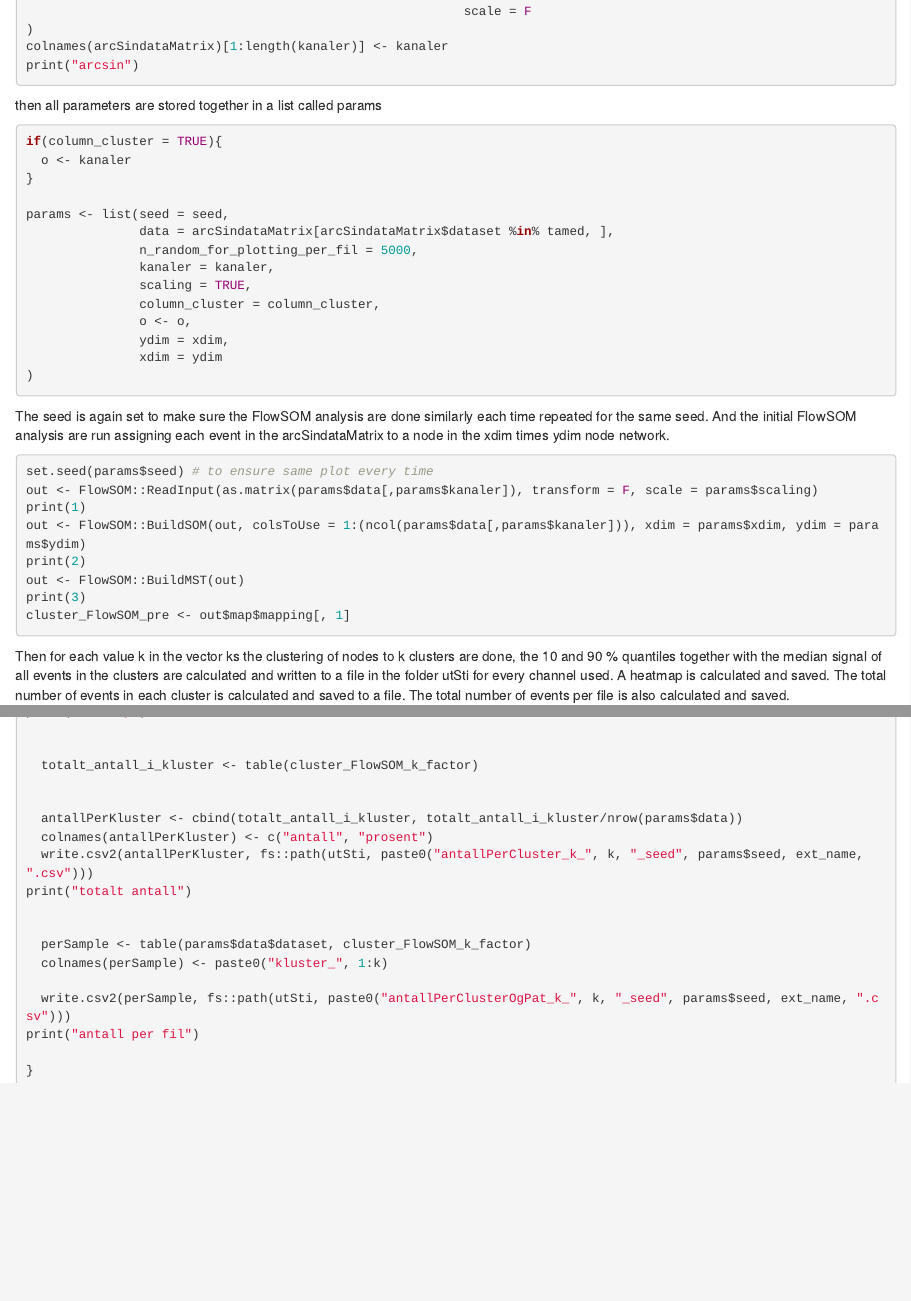
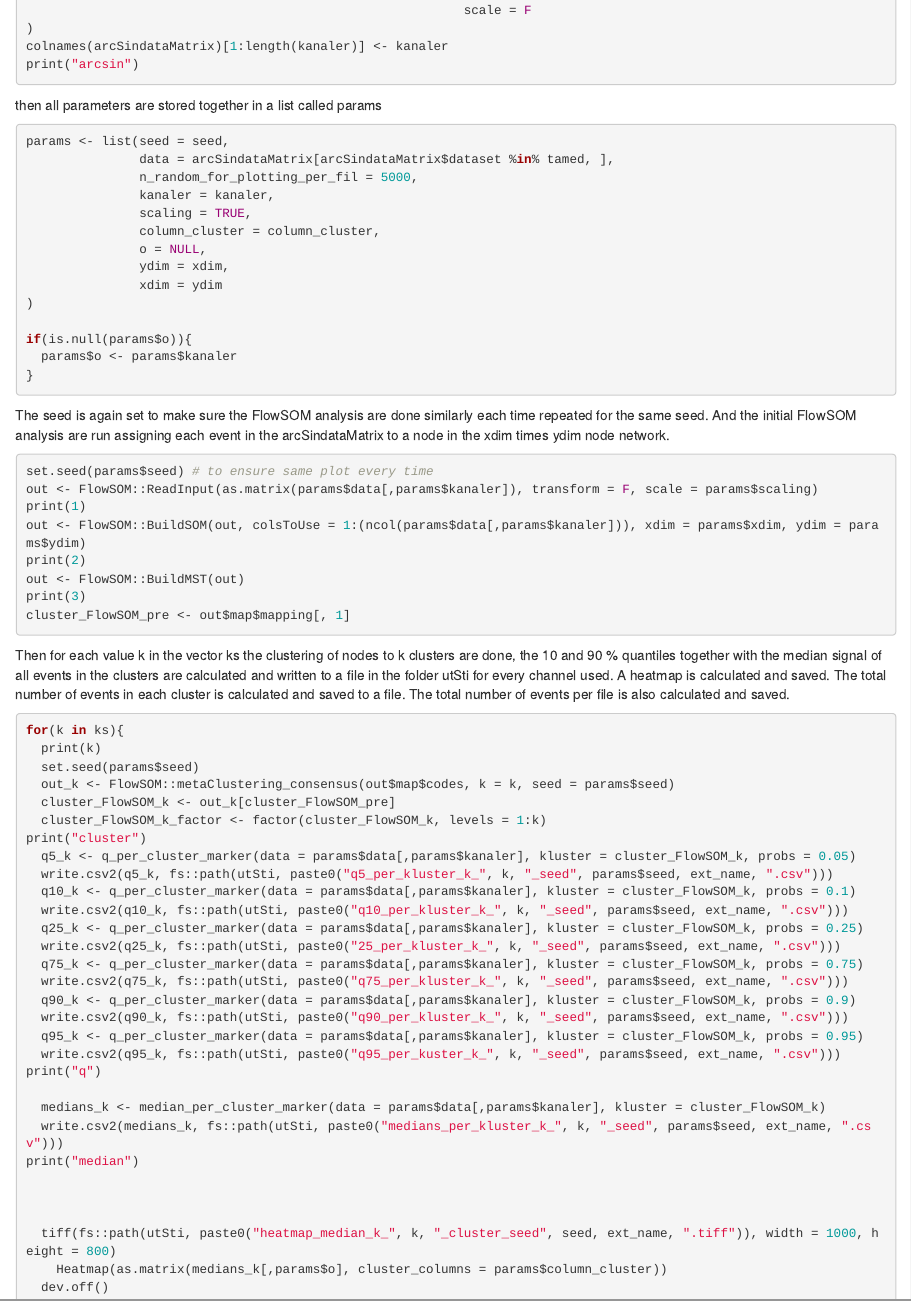
Before and after one commit to folkehelseinstituttet/cytof, an R Markdown document (introduction to FlowSOM_analyse.Rmd): the page in a window 1100 px wide, from 1400 px down before the commit and from 1420 px down after it, so that both start at the same text, and a second part further down, joined at a grey line. Rendered offline with R 4.5, knitr and Pandoc, with nearby package versions; drawn as R Markdown's standard HTML page in place of the format the file asks for; common packages that the code uses without loading them are loaded.

Commit message:
o (order of channels) better explained

````diff
--- a/introduction to FlowSOM_analyse.Rmd
+++ b/introduction to FlowSOM_analyse.Rmd
@@ -68,9 +69,6 @@ print("arcsin")
 then all parameters are stored together in a list called params
 
 ```{r, eval=F, echo=T}
-if(column_cluster = TRUE){
-  o <- kanaler
-}
 
 params <- list(seed = seed,
                data = arcSindataMatrix[arcSindataMatrix$dataset %in% tamed, ],
@@ -78,11 +76,14 @@ params <- list(seed = seed,
                kanaler = kanaler,
                scaling = TRUE,
                column_cluster = column_cluster,
-               o <- o,
+               o = NULL,
                ydim = xdim,
                xdim = ydim
 )
 
+if(is.null(params$o)){
+  params$o <- params$kanaler
+}
 ```
 
 The seed is again set to make sure the FlowSOM analysis are done similarly each time repeated for the same seed. And the initial FlowSOM analysis are run assigning each event in the arcSindataMatrix to a node in the xdim times ydim node network.
@@ -105,13 +105,22 @@ set.seed(params$seed)
 for(k in ks){
   print(k)
+  set.seed(params$seed)
   out_k <- FlowSOM::metaClustering_consensus(out$map$codes, k = k, seed = params$seed)
   cluster_FlowSOM_k <- out_k[cluster_FlowSOM_pre]
   cluster_FlowSOM_k_factor <- factor(cluster_FlowSOM_k, levels = 1:k)
 print("cluster")
+  q5_k <- q_per_cluster_marker(data = params$data[,params$kanaler], kluster = cluster_FlowSOM_k, probs = 0.05)
+  write.csv2(q5_k, fs::path(utSti, paste0("q5_per_kluster_k_", k, "_seed", params$seed, ext_name, ".csv")))
   q10_k <- q_per_cluster_marker(data = params$data[,params$kanaler], kluster = cluster_FlowSOM_k, probs = 0.1)
   write.csv2(q10_k, fs::path(utSti, paste0("q10_per_kluster_k_", k, "_seed", params$seed, ext_name, ".csv")))
+  q25_k <- q_per_cluster_marker(data = params$data[,params$kanaler], kluster = cluster_FlowSOM_k, probs = 0.25)
+  write.csv2(q25_k, fs::path(utSti, paste0("25_per_kluster_k_", k, "_seed", params$seed, ext_name, ".csv")))
+  q75_k <- q_per_cluster_marker(data = params$data[,params$kanaler], kluster = cluster_FlowSOM_k, probs = 0.75)
+  write.csv2(q75_k, fs::path(utSti, paste0("q75_per_kluster_k_", k, "_seed", params$seed, ext_name, ".csv")))
   q90_k <- q_per_cluster_marker(data = params$data[,params$kanaler], kluster = cluster_FlowSOM_k, probs = 0.9)
   write.csv2(q90_k, fs::path(utSti, paste0("q90_per_kluster_k_", k, "_seed", params$seed, ext_name, ".csv")))
+  q95_k <- q_per_cluster_marker(data = params$data[,params$kanaler], kluster = cluster_FlowSOM_k, probs = 0.95)
+  write.csv2(q95_k, fs::path(utSti, paste0("q95_per_kuster_k_", k, "_seed", params$seed, ext_name, ".csv")))
 print("q")
 
   medians_k <- median_per_cluster_marker(data = params$data[,params$kanaler], kluster = cluster_FlowSOM_k)
@@ -121,7 +130,7 @@ print("median")
 
 
   tiff(fs::path(utSti, paste0("heatmap_median_k_", k, "_cluster_seed", seed, ext_name, ".tiff")), width = 1000, height = 800)
-    Heatmap(as.matrix(medians_k[,o], cluster_columns = params$column_cluster))
+    Heatmap(as.matrix(medians_k[,params$o], cluster_columns = params$column_cluster))
   dev.off()
 print("heatmap")
 
````
Also changed, not shown: introduction to FlowSOM_analyse.Rmd (4 more changed lines), 1 other file.
